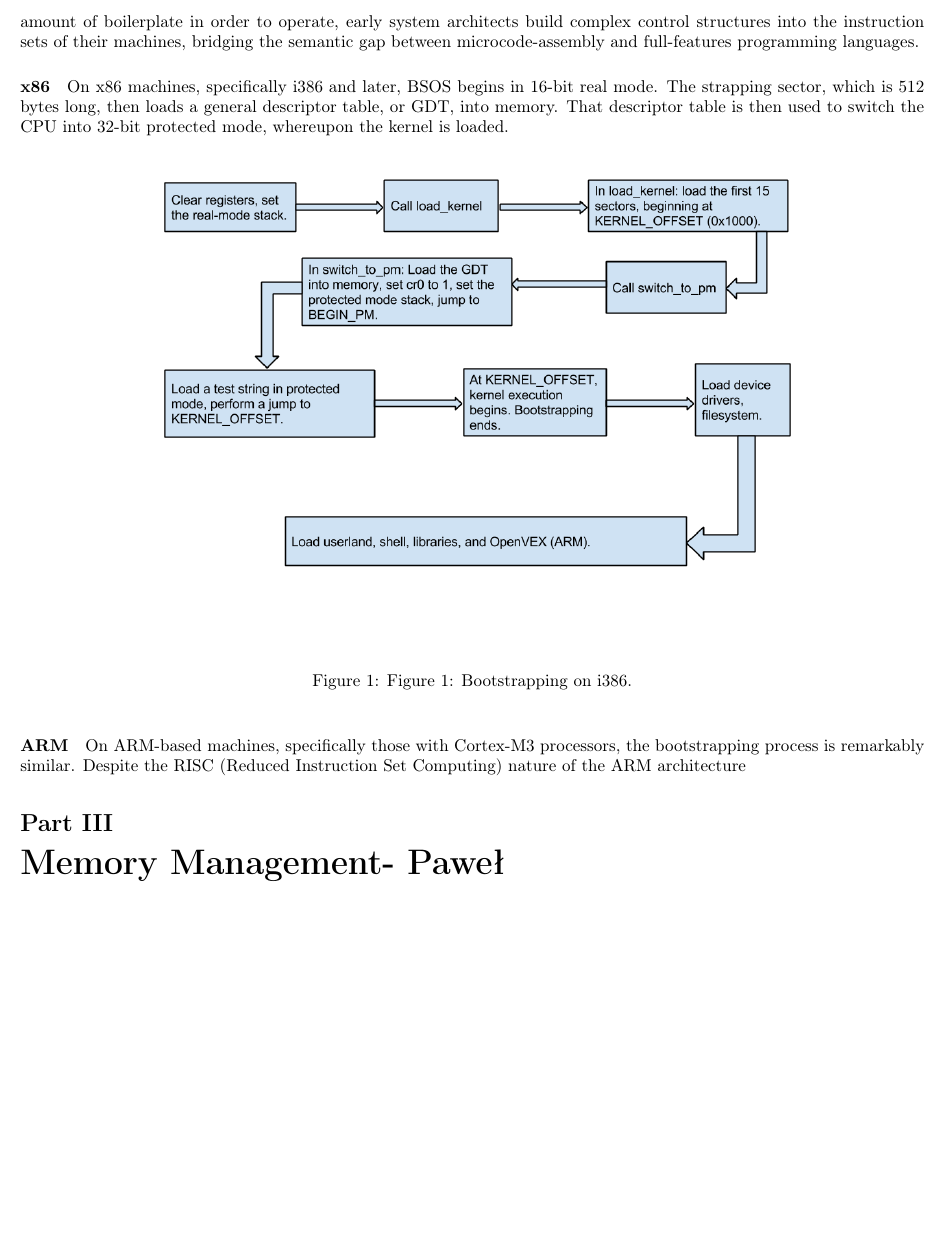
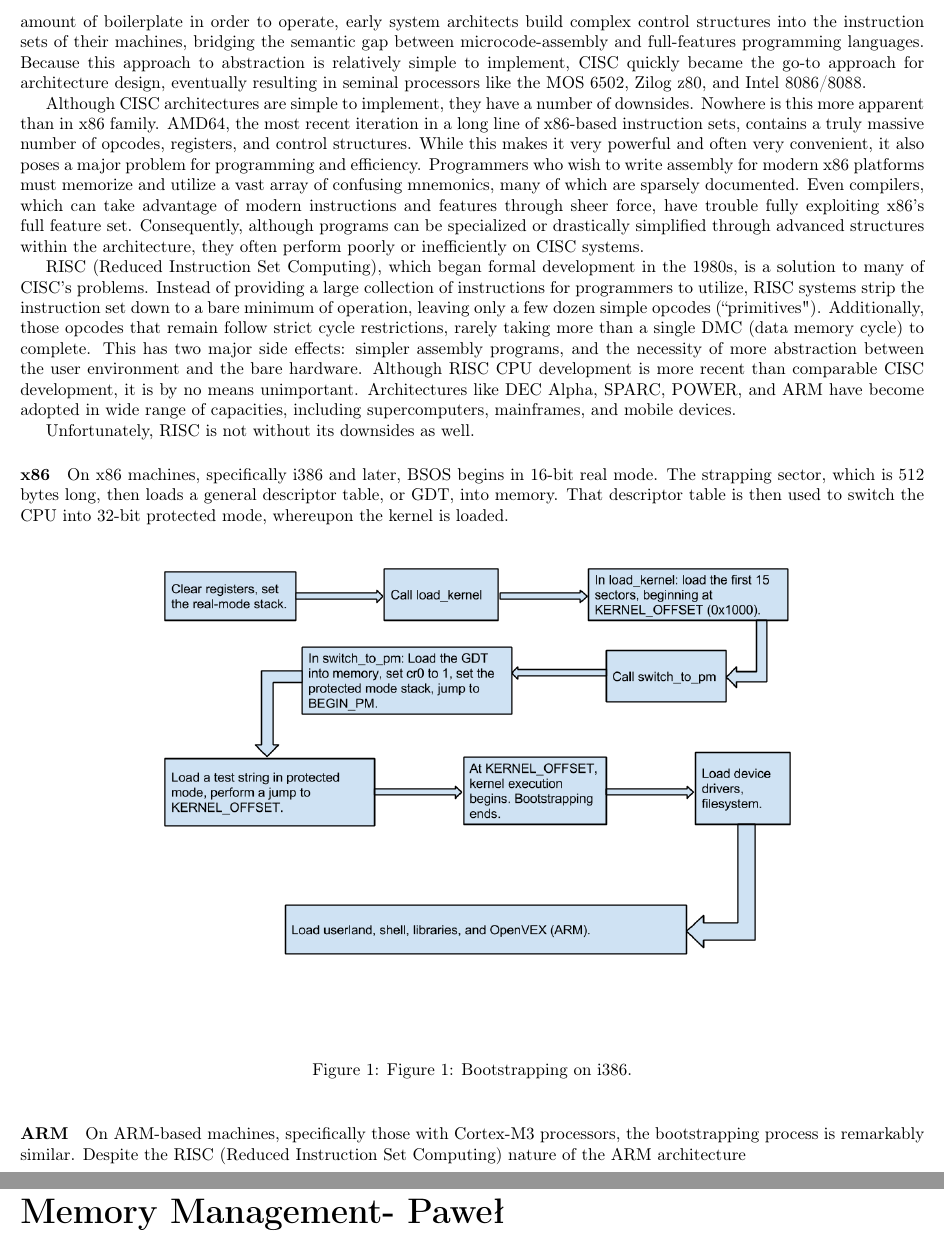
Before and after one commit to aplabs/bsos-paper, a LaTeX paper (Paper.tex): part of page 2 of 4 before the commit and two parts of pages 2 and 3 of 4 after it, the two joined at a grey line, cut so that both start at the same text, the shorter picture padded with empty space. Compiled offline with pdfLaTeX.

Commit message:
more things

```diff
--- a/Paper.tex
+++ b/Paper.tex
@@ -58,5 +58,11 @@ BSOS, as a portable and abstracted system, must be capable of bootstrapping on a
 
-CISC, or Complex Instruction Set Computing, began as a side effect of early computer development. As the (comparatively primitive) computers and calculators of the 1950s and 1960s became increasingly complex and multifunctional, they required new paradigms and methods of automation. Because languages like FORTRAN and ALGOL required a certain amount of boilerplate in order to operate, early system architects build complex control structures into the instruction sets of their machines, bridging the semantic gap between microcode-assembly and full-features programming languages.
+CISC, or Complex Instruction Set Computing, began as a side effect of early computer development. As the (comparatively primitive) computers and calculators of the 1950s and 1960s became increasingly complex and multifunctional, they required new paradigms and methods of automation. Because languages like FORTRAN and ALGOL required a certain amount of boilerplate in order to operate, early system architects build complex control structures into the instruction sets of their machines, bridging the semantic gap between microcode-assembly and full-features programming languages. Because this approach to abstraction is relatively simple to implement, CISC quickly became the go-to approach for architecture design, eventually resulting in seminal processors like the MOS 6502, Zilog z80, and Intel 8086/8088.
+
+Although CISC architectures are simple to implement, they have a number of downsides. Nowhere is this more apparent than in x86 family. AMD64, the most recent iteration in a long line of x86-based instruction sets, contains a truly massive number of opcodes, registers, and control structures. While this makes it very powerful and often very convenient, it also poses a major problem for programming and efficiency. Programmers who wish to write assembly for modern x86 platforms must memorize and utilize a vast array of confusing mnemonics, many of which are sparsely documented. Even compilers, which can take advantage of modern instructions and features through sheer force, have trouble fully exploiting x86's full feature set. Consequently, although programs can be specialized or drastically simplified through advanced structures within the architecture, they often perform poorly or inefficiently on CISC systems.
+
+RISC (Reduced Instruction Set Computing), which began formal development in the 1980s, is a solution to many of CISC's problems. Instead of providing a large collection of instructions for programmers to utilize, RISC systems strip the instruction set down to a bare minimum of operation, leaving only a few dozen simple opcodes (``primitives"). Additionally, those opcodes that remain follow strict cycle restrictions, rarely taking more than a single DMC (data memory cycle) to complete. This has two major side effects: simpler assembly programs, and the necessity of more abstraction between the user environment and the bare hardware. Although RISC CPU development is more recent than comparable CISC development, it is by no means unimportant. Architectures like DEC Alpha, SPARC, POWER, and ARM have become adopted in wide range of capacities, including supercomputers, mainframes, and mobile devices.
+
+Unfortunately, RISC is not without its downsides as well.
 
 \paragraph{x86}
 On x86 machines, specifically i386 and later, BSOS begins in 16-bit real mode. The strapping sector, which is 512 bytes long, then loads a general descriptor table, or GDT, into memory. That descriptor table is then used to switch the CPU into 32-bit protected mode, whereupon the kernel is loaded.
```
Also changed, not shown: Paper.pdf, Paper.tex (2 more changed lines).
